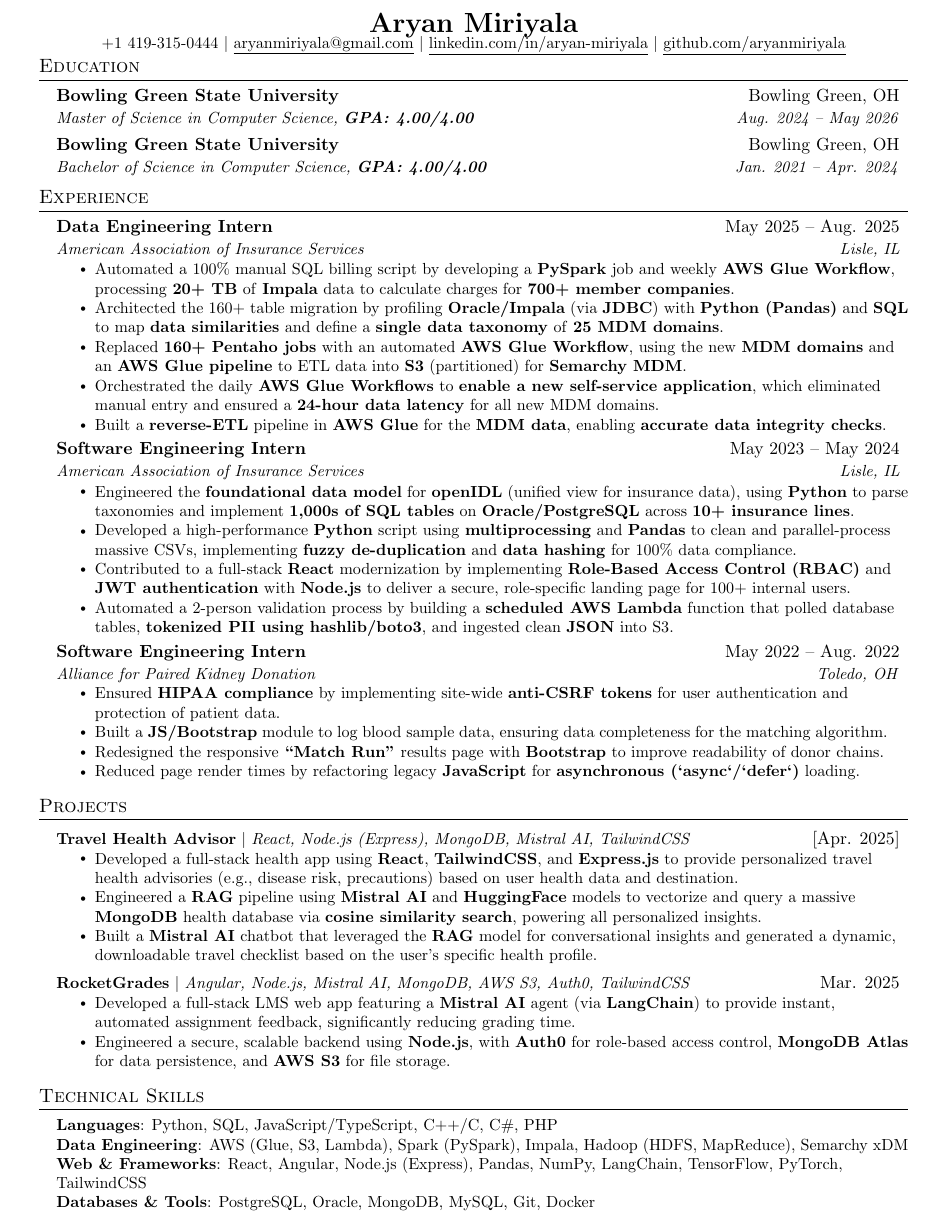
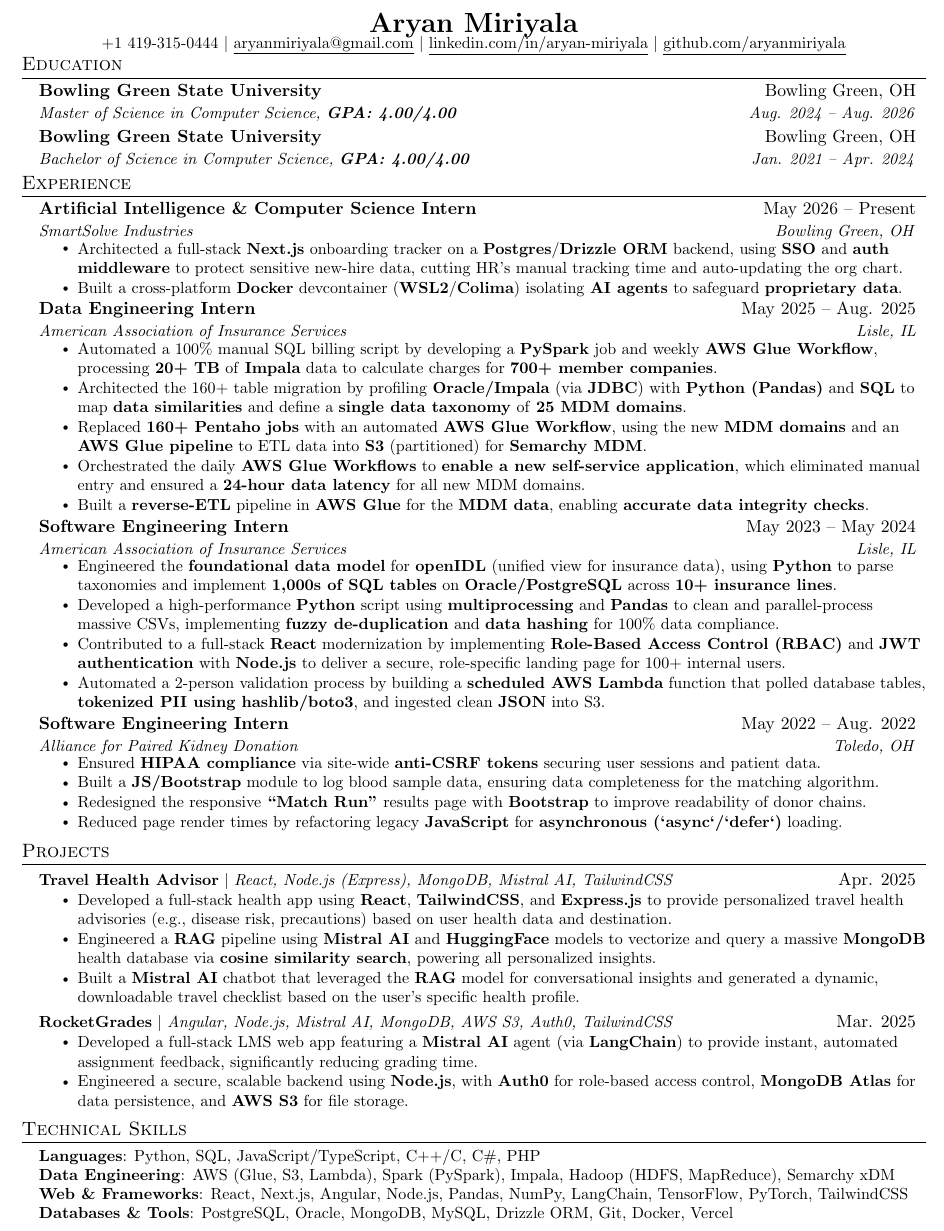
Before and after one commit to aryanmiriyala/My-Resume, a LaTeX CV (resume.tex): part of the page, cut so that both start at the same text. Compiled offline with pdfLaTeX.

Commit message:
Add SmartSolve AI/CS Intern role; tighten layout to one page
- Add Artificial Intelligence & Computer Science Intern (SmartSolve
  Industries) with onboarding-tracker and Docker devcontainer bullets
- Widen margins to 0.35in and adjust spacing to keep a single page
- Update Technical Skills (Next.js, Drizzle ORM, Vercel)

Co-Authored-By: Claude Opus 4.8 (1M context) <noreply@anthropic.com>

```diff
--- a/resume.tex
+++ b/resume.tex
@@ -2,7 +2,7 @@
 
 \usepackage{latexsym}
 % OPTIMIZED: Replaced your geometry line with this more aggressive one
-\usepackage[letterpaper, left=0.5in, right=0.5in, top=0.3in, bottom=0.3in]{geometry}
+\usepackage[letterpaper, left=0.35in, right=0.35in, top=0.25in, bottom=0.25in]{geometry}
 \usepackage{titlesec}
 \usepackage{marvosym}
 \usepackage[usenames,dvipsnames]{color}
@@ -38,8 +38,8 @@
 
 % Sections formatting
 \titleformat{\section}{
-  \vspace{-4pt}\scshape\raggedright\large
-}{}{0em}{}[\color{black}\titlerule \vspace{-5pt}]
+  \vspace{-6pt}\scshape\raggedright\large
+}{}{0em}{}[\color{black}\titlerule \vspace{-7pt}]
 
 % Ensure that generate pdf is machine readable/ATS parsable
 \pdfgentounicode=1
@@ -57,7 +57,7 @@
     \begin{tabular*}{0.97\textwidth}[t]{l@{\extracolsep{\fill}}r}
       \textbf{#1} & #2 \\
       \textit{\small#3} & \textit{\small #4} \\
-    \end{tabular*}\vspace{-7pt}
+    \end{tabular*}\vspace{-9pt}
 }
 
 \newcommand{\resumeSubSubheading}[2]{
@@ -81,7 +81,7 @@
 \newcommand{\resumeSubHeadingListStart}{\begin{itemize}[leftmargin=0.15in, label={}]}
 \newcommand{\resumeSubHeadingListEnd}{\end{itemize}}
 \newcommand{\resumeItemListStart}{\begin{itemize}}
-\newcommand{\resumeItemListEnd}{\end{itemize}\vspace{-5pt}}
+\newcommand{\resumeItemListEnd}{\end{itemize}\vspace{-7pt}}
 
 %-------------------------------------------
 %%%%%%  RESUME STARTS HERE  %%%%%%%%%%%%%%%%%%%%%%%%%%%%
@@ -107,7 +107,7 @@
   % OPTIMIZED: Combined specialization and GPA onto one line
   \resumeSubheading
     {Bowling Green State University}{Bowling Green, OH}
-    {Master of Science in Computer Science, \textbf{GPA: 4.00/4.00}}{Aug. 2024 -- May 2026}
+    {Master of Science in Computer Science, \textbf{GPA: 4.00/4.00}}{Aug. 2024 -- Aug. 2026}
   % OPTIMIZED: Combined honors and GPA onto one line
   \resumeSubheading
     {Bowling Green State University}{Bowling Green, OH}
@@ -118,6 +118,14 @@
 %-----------EXPERIENCE-----------
 \section{Experience}
   \resumeSubHeadingListStart
+
+    \resumeSubheading
+      {Artificial Intelligence \& Computer Science Intern}{May 2026 -- Present}
+      {SmartSolve Industries}{Bowling Green, OH}
+      \resumeItemListStart
+        \resumeItem{Architected a full-stack \textbf{Next.js} onboarding tracker on a \textbf{Postgres}/\textbf{Drizzle ORM} backend, using \textbf{SSO} and \textbf{auth middleware} to protect sensitive new-hire data, cutting HR's manual tracking time and auto-updating the org chart.}
+        \resumeItem{Built a cross-platform \textbf{Docker} devcontainer (\textbf{WSL2}/\textbf{Colima}) isolating \textbf{AI agents} to safeguard \textbf{proprietary data}.}
+      \resumeItemListEnd
 
     \resumeSubheading
       {Data Engineering Intern}{May 2025 -- Aug. 2025}
@@ -161,7 +169,7 @@
       {Alliance for Paired Kidney Donation}{Toledo, OH}
       \resumeItemListStart
         % OPTIMIZED: Bullet 1 (Security) - 1-Line
-        \resumeItem{Ensured \textbf{HIPAA compliance} by implementing site-wide \textbf{anti-CSRF tokens} for user authentication and protection of patient data.}
+        \resumeItem{Ensured \textbf{HIPAA compliance} via site-wide \textbf{anti-CSRF tokens} securing user sessions and patient data.}
 
         % OPTIMIZED: Bullet 2 (New Feature) - 1-Line
         \resumeItem{Built a \textbf{JS/Bootstrap} module to log blood sample data, ensuring data completeness for the matching algorithm.}
@@ -179,7 +187,7 @@
 \section{Projects}
     \resumeSubHeadingListStart
     \resumeProjectHeading
-          {\textbf{Travel Health Advisor} $|$ \emph{React, Node.js (Express), MongoDB, Mistral AI, TailwindCSS}}{[Apr. 2025]}
+          {\textbf{Travel Health Advisor} $|$ \emph{React, Node.js (Express), MongoDB, Mistral AI, TailwindCSS}}{Apr. 2025}
           \resumeItemListStart
             \resumeItem{Developed a full-stack health app using \textbf{React}, \textbf{TailwindCSS}, and \textbf{Express.js} to provide personalized travel health advisories (e.g., disease risk, precautions) based on user health data and destination.}
             \resumeItem{Engineered a \textbf{RAG} pipeline using \textbf{Mistral AI} and \textbf{HuggingFace} models to vectorize and query a massive \textbf{MongoDB} health database via \textbf{cosine similarity search}, powering all personalized insights.}
@@ -205,8 +213,8 @@
     \small{\item{
      \textbf{Languages}{: Python, SQL, JavaScript/TypeScript, C++/C, C\#, PHP} \\
      \textbf{Data Engineering}{: AWS (Glue, S3, Lambda), Spark (PySpark), Impala, Hadoop (HDFS, MapReduce), Semarchy xDM} \\
-     \textbf{Web \& Frameworks}{: React, Angular, Node.js (Express), Pandas, NumPy, LangChain, TensorFlow, PyTorch, TailwindCSS} \\
-     \textbf{Databases \& Tools}{: PostgreSQL, Oracle, MongoDB, MySQL, Git, Docker}
+     \textbf{Web \& Frameworks}{: React, Next.js, Angular, Node.js, Pandas, NumPy, LangChain, TensorFlow, PyTorch, TailwindCSS} \\
+     \textbf{Databases \& Tools}{: PostgreSQL, Oracle, MongoDB, MySQL, Drizzle ORM, Git, Docker, Vercel}
     }}
  \end{itemize}
 
```
Also changed, not shown: resume.pdf, 1 other file.
